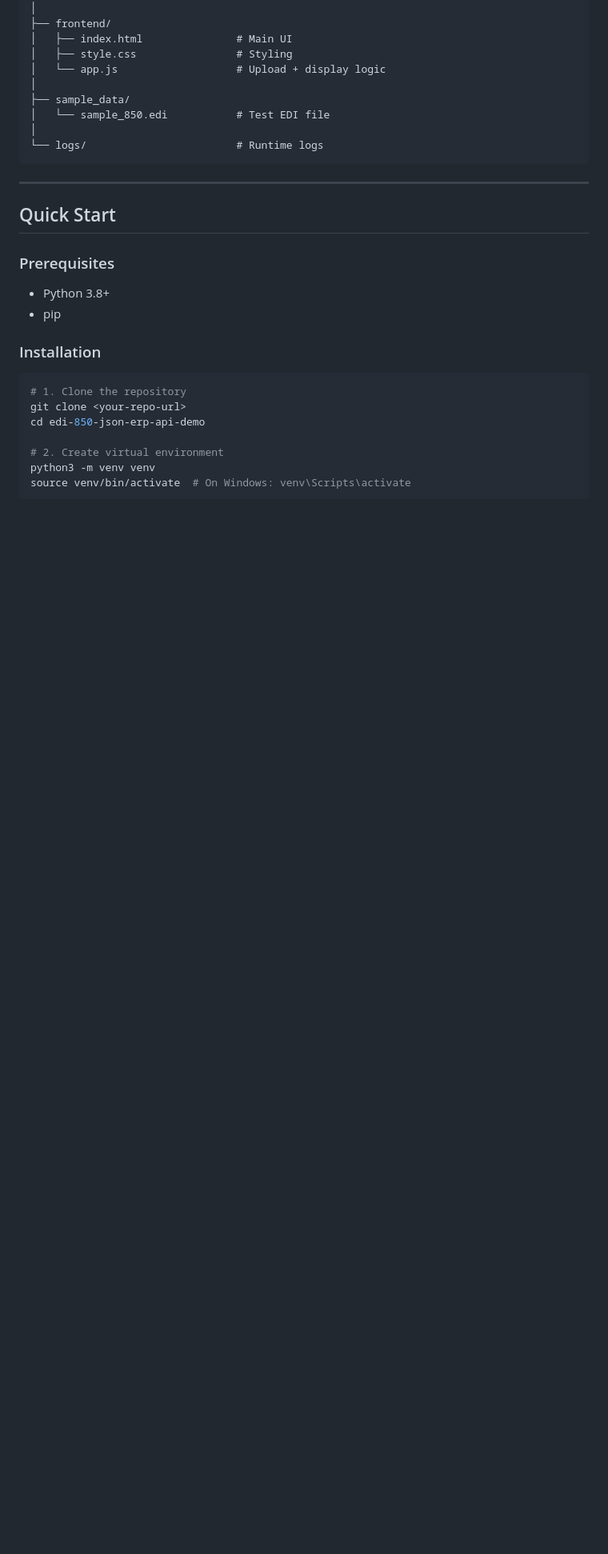
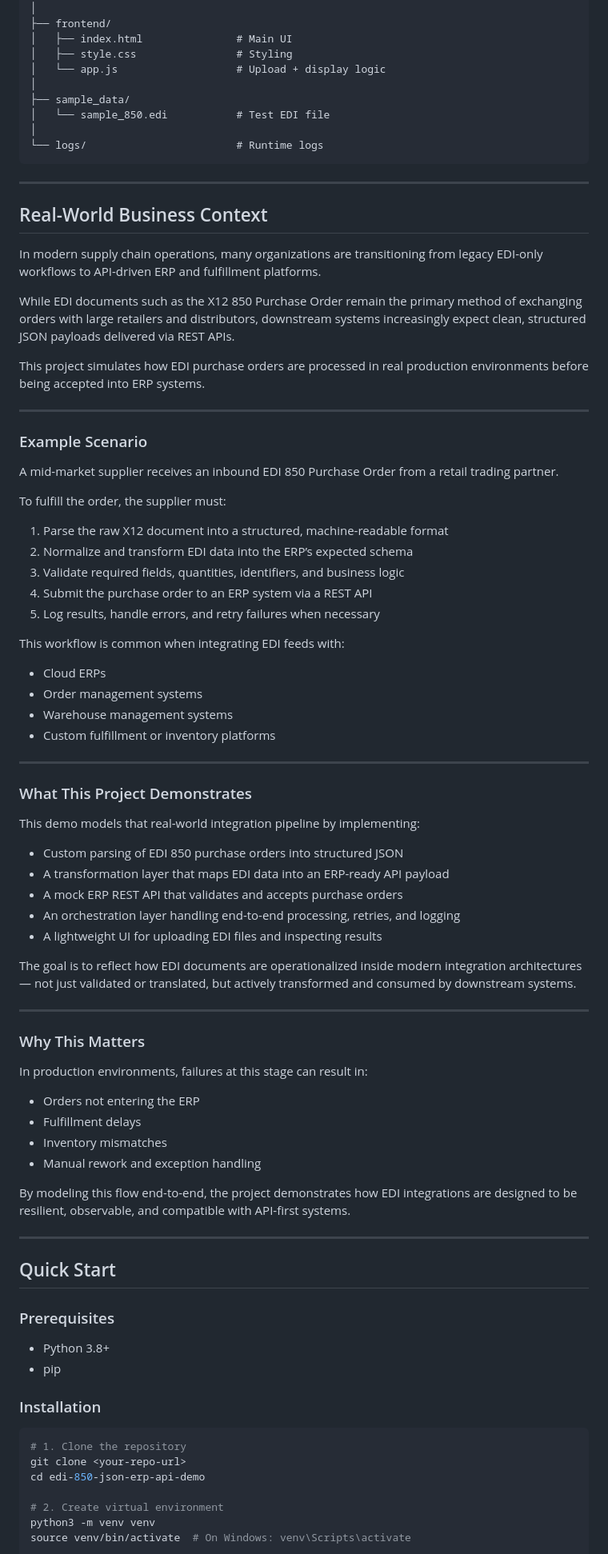
Before and after one commit to itsbrianhughes/edi-850-json-erp-api-demo, a Markdown page: README.md, the part around one of its changes. Shown at 80% size. Rendered like a GitHub page; blank space fills up the shorter version.

````diff
--- a/README.md
+++ b/README.md
@@ -72,6 +72,62 @@ edi-850-json-erp-api-demo
 │
 └── logs/                        # Runtime logs
 ```
+
+---
+
+## Real-World Business Context
+
+In modern supply chain operations, many organizations are transitioning from legacy EDI-only workflows to API-driven ERP and fulfillment platforms.
+
+While EDI documents such as the X12 850 Purchase Order remain the primary method of exchanging orders with large retailers and distributors, downstream systems increasingly expect clean, structured JSON payloads delivered via REST APIs.
+
+This project simulates how EDI purchase orders are processed in real production environments before being accepted into ERP systems.
+
+---
+
+### Example Scenario
+
+A mid-market supplier receives an inbound EDI 850 Purchase Order from a retail trading partner.
+
+To fulfill the order, the supplier must:
+
+1. Parse the raw X12 document into a structured, machine-readable format
+2. Normalize and transform EDI data into the ERP’s expected schema
+3. Validate required fields, quantities, identifiers, and business logic
+4. Submit the purchase order to an ERP system via a REST API
+5. Log results, handle errors, and retry failures when necessary
+
+This workflow is common when integrating EDI feeds with:
+- Cloud ERPs
+- Order management systems
+- Warehouse management systems
+- Custom fulfillment or inventory platforms
+
+---
+
+### What This Project Demonstrates
+
+This demo models that real-world integration pipeline by implementing:
+
+- Custom parsing of EDI 850 purchase orders into structured JSON
+- A transformation layer that maps EDI data into an ERP-ready API payload
+- A mock ERP REST API that validates and accepts purchase orders
+- An orchestration layer handling end-to-end processing, retries, and logging
+- A lightweight UI for uploading EDI files and inspecting results
+
+The goal is to reflect how EDI documents are operationalized inside modern integration architectures — not just validated or translated, but actively transformed and consumed by downstream systems.
+
+---
+
+### Why This Matters
+
+In production environments, failures at this stage can result in:
+- Orders not entering the ERP
+- Fulfillment delays
+- Inventory mismatches
+- Manual rework and exception handling
+
+By modeling this flow end-to-end, the project demonstrates how EDI integrations are designed to be resilient, observable, and compatible with API-first systems.
 
 ---
 
````
Also changed, not shown: other parts of README.md (+1 -1 lines).
